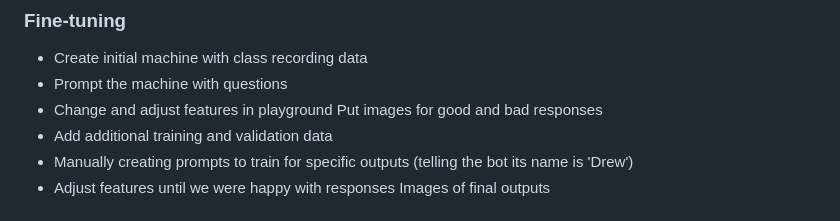
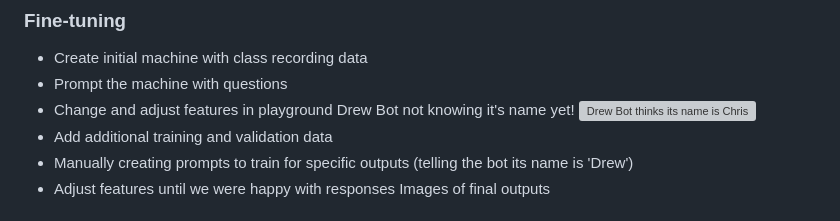
Before and after one commit to MxdeLeon/drew-chat-bot, a Markdown page: README.md, the part around the change printed below. Rendered like a GitHub page; grey boxes are pictures that could not be loaded.

```diff
--- a/README.md
+++ b/README.md
@@ -57,7 +60,8 @@ Put image of before and after
 - Create initial machine with class recording data
 - Prompt the machine with questions
 - Change and adjust features in playground
-Put images for good and bad responses
+Drew Bot not knowing it's name yet!
+![Drew Bot thinks its name is Chris](https://github.com/coblehartman/drew-chat-bot/assets/134180762/1b9ec028-9f5a-400e-84b8-e02553f1444c)
 - Add additional training and validation data
 - Manually creating prompts to train for specific outputs (telling the bot its name is 'Drew')
 - Adjust features until we were happy with responses
```
Also changed, not shown: other parts of README.md (+4 -1 lines).
